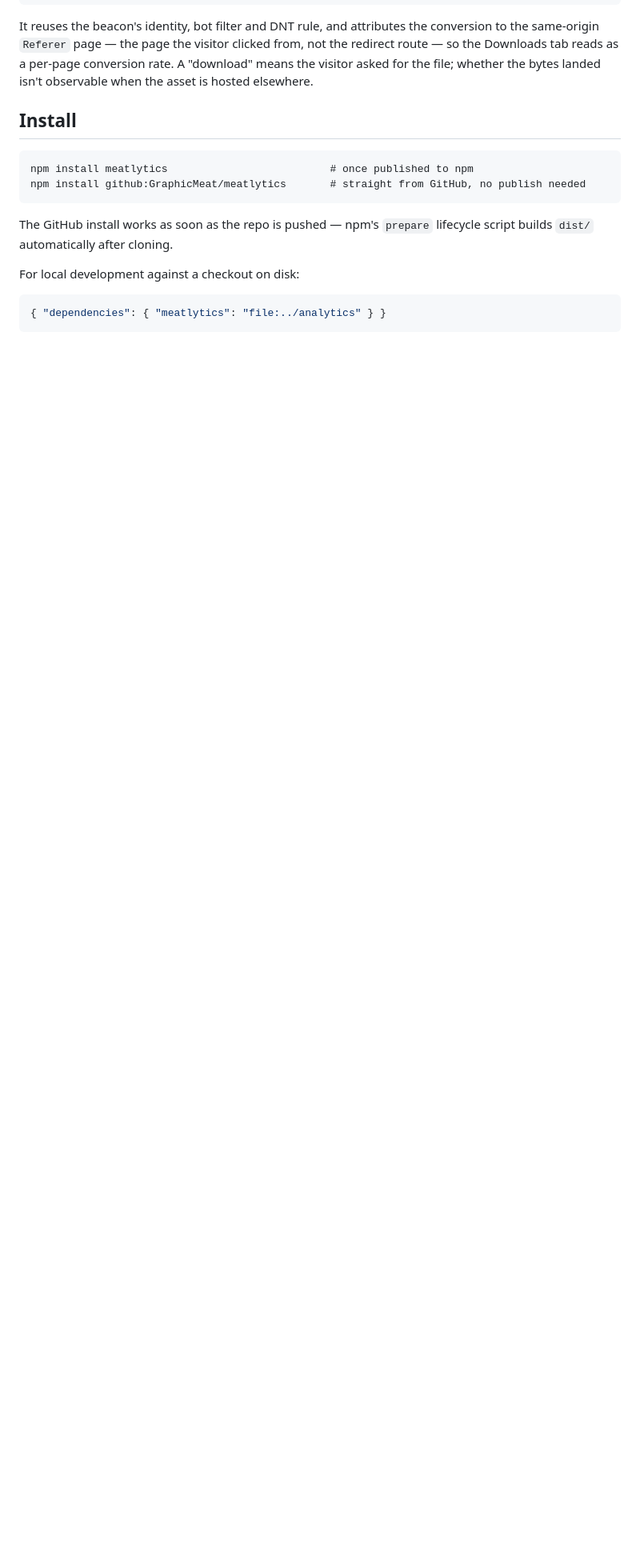
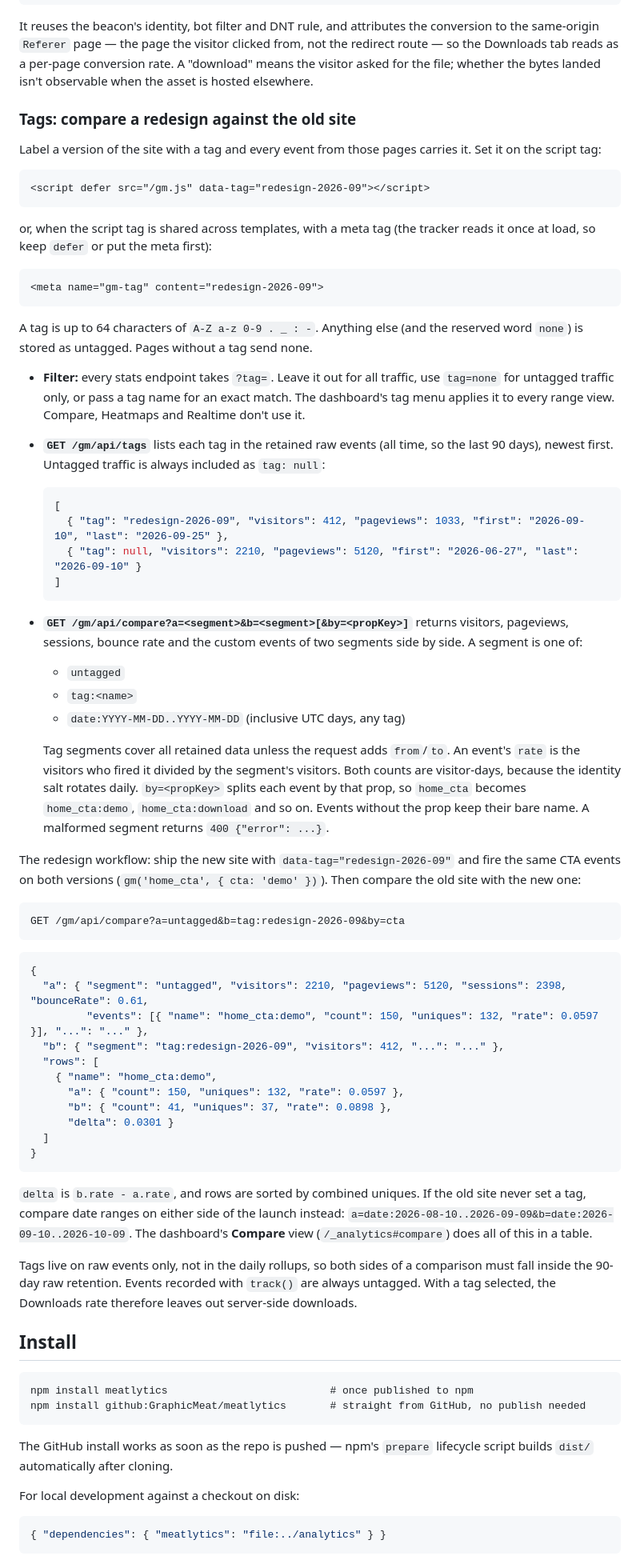
Before and after one commit to GraphicMeat/meatlytics, a Markdown page: README.md, the part around one of its changes. Shown at 80% size. Drawn GitHub-style; blank space fills up the shorter version.

Commit message:
docs: tags, tag filter, tags and compare endpoints

````diff
--- a/README.md
+++ b/README.md
@@ -65,6 +65,87 @@ conversion to the same-origin `Referer` page — the page the visitor clicked
 from, not the redirect route — so the Downloads tab reads as a per-page
 conversion rate. A "download" means the visitor asked for the file; whether the
 bytes landed isn't observable when the asset is hosted elsewhere.
+
+### Tags: compare a redesign against the old site
+
+Label a version of the site with a tag and every event from those pages carries
+it. Set it on the script tag:
+
+```html
+<script defer src="/gm.js" data-tag="redesign-2026-09"></script>
+```
+
+or, when the script tag is shared across templates, with a meta tag (the
+tracker reads it once at load, so keep `defer` or put the meta first):
+
+```html
+<meta name="gm-tag" content="redesign-2026-09">
+```
+
+A tag is up to 64 characters of `A-Z a-z 0-9 . _ : -`. Anything else (and the
+reserved word `none`) is stored as untagged. Pages without a tag send none.
+
+- **Filter:** every stats endpoint takes `?tag=`. Leave it out for all traffic,
+  use `tag=none` for untagged traffic only, or pass a tag name for an exact match.
+  The dashboard's tag menu applies it to every range view. Compare, Heatmaps and
+  Realtime don't use it.
+- **`GET /gm/api/tags`** lists each tag in the retained raw events (all time,
+  so the last 90 days), newest first. Untagged traffic is always included as
+  `tag: null`:
+
+  ```json
+  [
+    { "tag": "redesign-2026-09", "visitors": 412, "pageviews": 1033, "first": "2026-09-10", "last": "2026-09-25" },
+    { "tag": null, "visitors": 2210, "pageviews": 5120, "first": "2026-06-27", "last": "2026-09-10" }
+  ]
+  ```
+
+- **`GET /gm/api/compare?a=<segment>&b=<segment>[&by=<propKey>]`** returns
+  visitors, pageviews, sessions, bounce rate and the custom events of two
+  segments side by side. A segment is one of:
+  - `untagged`
+  - `tag:<name>`
+  - `date:YYYY-MM-DD..YYYY-MM-DD` (inclusive UTC days, any tag)
+
+  Tag segments cover all retained data unless the request adds `from`/`to`.
+  An event's `rate` is the visitors who fired it divided by the segment's
+  visitors. Both counts are visitor-days, because the identity salt rotates
+  daily. `by=<propKey>` splits each event by that prop, so `home_cta` becomes
+  `home_cta:demo`, `home_cta:download` and so on. Events without the prop keep
+  their bare name. A malformed segment returns `400 {"error": ...}`.
+
+The redesign workflow: ship the new site with `data-tag="redesign-2026-09"` and
+fire the same CTA events on both versions (`gm('home_cta', { cta: 'demo' })`).
+Then compare the old site with the new one:
+
+```
+GET /gm/api/compare?a=untagged&b=tag:redesign-2026-09&by=cta
+```
+
+```json
+{
+  "a": { "segment": "untagged", "visitors": 2210, "pageviews": 5120, "sessions": 2398, "bounceRate": 0.61,
+         "events": [{ "name": "home_cta:demo", "count": 150, "uniques": 132, "rate": 0.0597 }], "...": "..." },
+  "b": { "segment": "tag:redesign-2026-09", "visitors": 412, "...": "..." },
+  "rows": [
+    { "name": "home_cta:demo",
+      "a": { "count": 150, "uniques": 132, "rate": 0.0597 },
+      "b": { "count": 41, "uniques": 37, "rate": 0.0898 },
+      "delta": 0.0301 }
+  ]
+}
+```
+
+`delta` is `b.rate - a.rate`, and rows are sorted by combined uniques. If the
+old site never set a tag, compare date ranges on either side of the launch
+instead: `a=date:2026-08-10..2026-09-09&b=date:2026-09-10..2026-10-09`. The
+dashboard's **Compare** view (`/_analytics#compare`) does all of this in a
+table.
+
+Tags live on raw events only, not in the daily rollups, so both sides of a
+comparison must fall inside the 90-day raw retention. Events recorded with
+`track()` are always untagged. With a tag selected, the Downloads rate
+therefore leaves out server-side downloads.
 
 ## Install
 
````
Also changed, not shown: other parts of README.md (+8 -3 lines).
